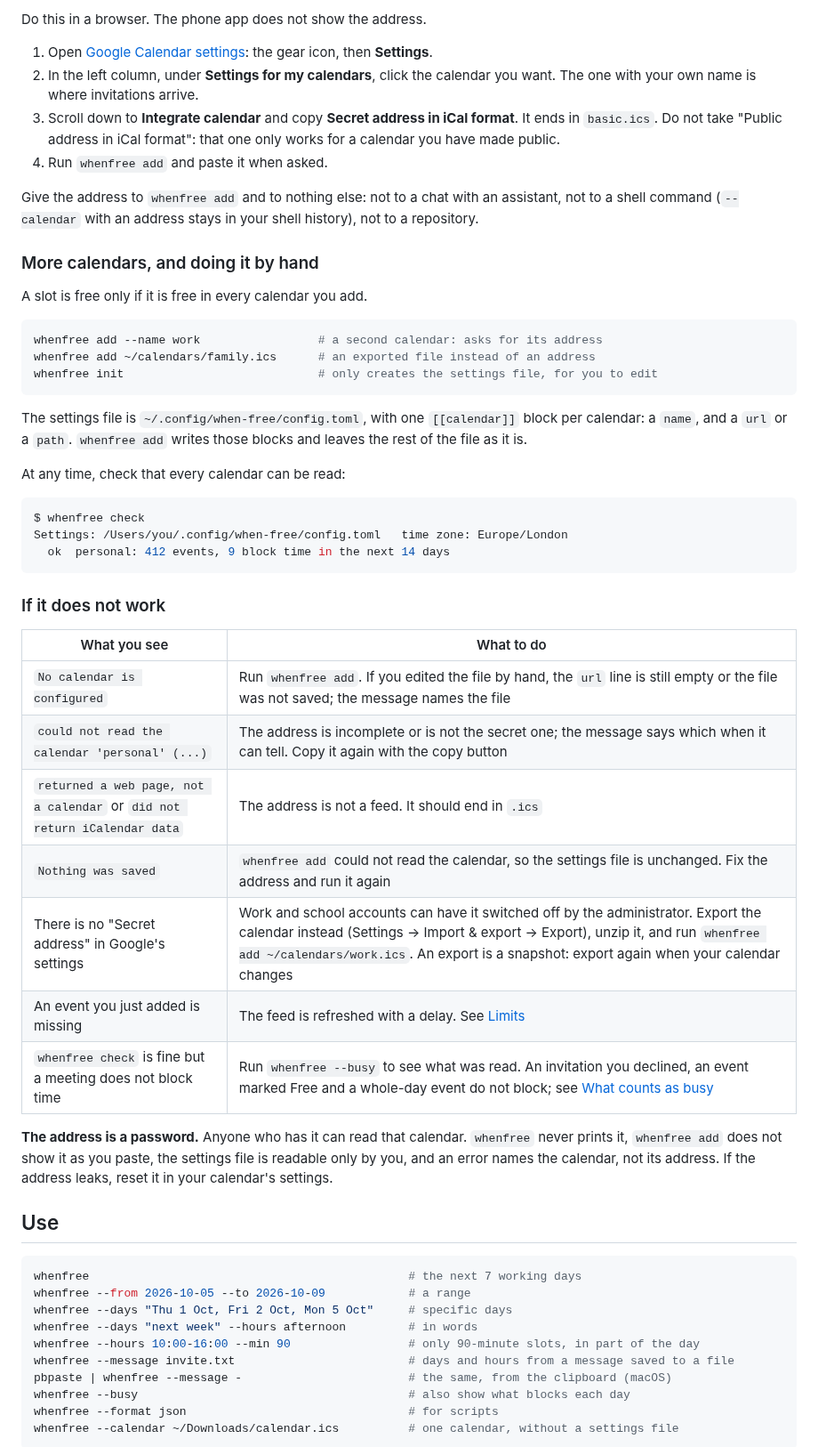
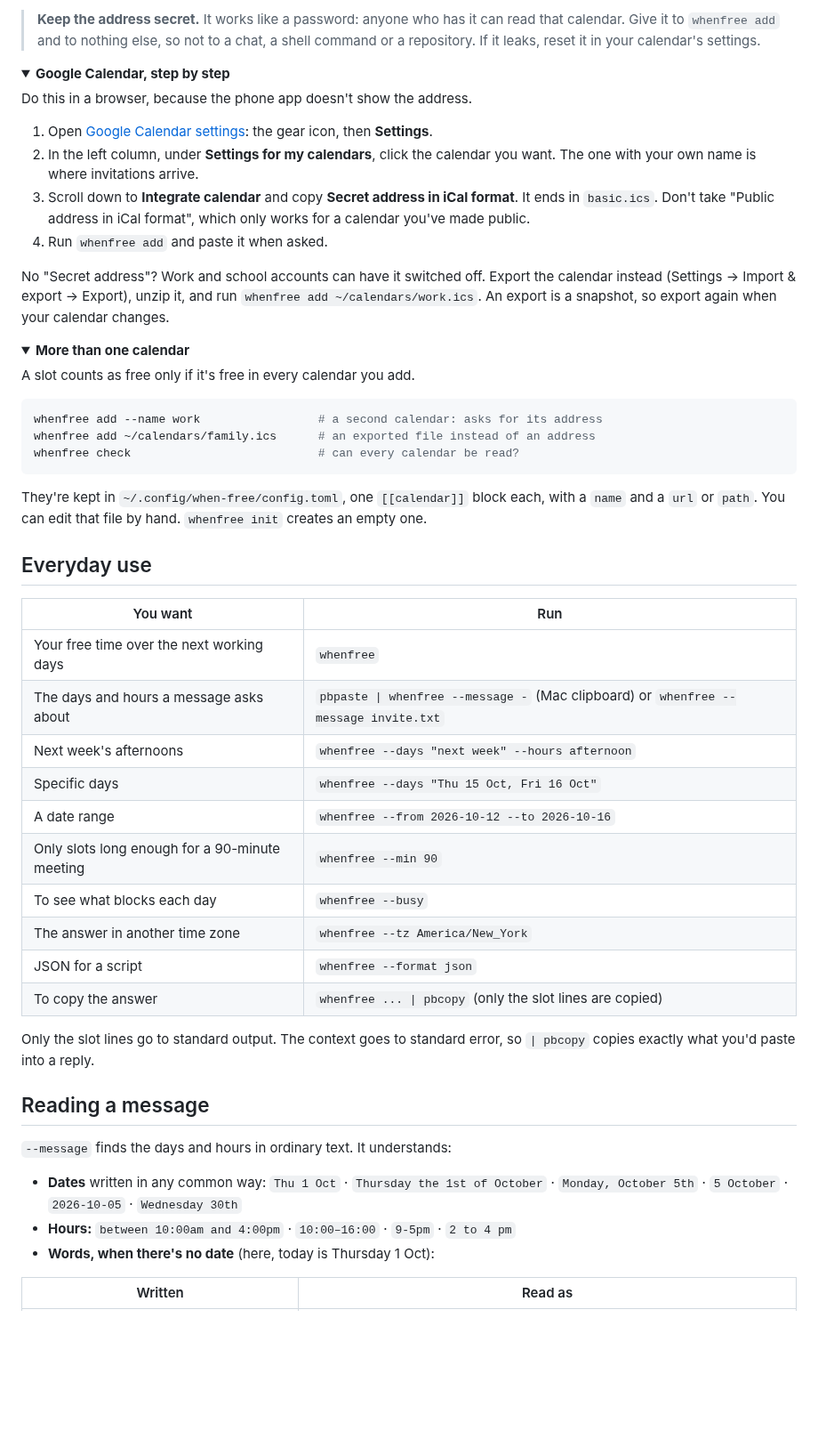
Before and after one commit to YauhenBichel/when-free, a Markdown page: README.md, the part around one of its changes. Shown at 89% size. GitHub-like rendering; folded sections open; blank space fills up the shorter version.

````diff
--- a/README.md
+++ b/README.md
@@ -62,59 +63,57 @@ It reads the calendar first and saves it only if that worked. The address is not
 
-Do this in a browser. The phone app does not show the address.
+> **Keep the address secret.** It works like a password: anyone who has it can read that calendar. Give it to `whenfree add` and to nothing else, so not to a chat, a shell command or a repository. If it leaks, reset it in your calendar's settings.
+
+<details>
+<summary><b>Google Calendar, step by step</b></summary>
+
+Do this in a browser, because the phone app doesn't show the address.
 
 1. Open [Google Calendar settings](https://calendar.google.com/calendar/u/0/r/settings): the gear icon, then **Settings**.
 2. In the left column, under **Settings for my calendars**, click the calendar you want. The one with your own name is where invitations arrive.
-3. Scroll down to **Integrate calendar** and copy **Secret address in iCal format**. It ends in `basic.ics`. Do not take "Public address in iCal format": that one only works for a calendar you have made public.
+3. Scroll down to **Integrate calendar** and copy **Secret address in iCal format**. It ends in `basic.ics`. Don't take "Public address in iCal format", which only works for a calendar you've made public.
 4. Run `whenfree add` and paste it when asked.
 
-Give the address to `whenfree add` and to nothing else: not to a chat with an assistant, not to a shell command (`--calendar` with an address stays in your shell history), not to a repository.
+No "Secret address"? Work and school accounts can have it switched off. Export the calendar instead (Settings → Import & export → Export), unzip it, and run `whenfree add ~/calendars/work.ics`. An export is a snapshot, so export again when your calendar changes.
+</details>
 
-### More calendars, and doing it by hand
+<details>
+<summary><b>More than one calendar</b></summary>
 
-A slot is free only if it is free in every calendar you add.
+A slot counts as free only if it's free in every calendar you add.
 
 ```bash
 whenfree add --name work                 # a second calendar: asks for its address
 whenfree add ~/calendars/family.ics      # an exported file instead of an address
-whenfree init                            # only creates the settings file, for you to edit
+whenfree check                           # can every calendar be read?
 ```
 
-The settings file is `~/.config/when-free/config.toml`, with one `[[calendar]]` block per calendar: a `name`, and a `url` or a `path`. `whenfree add` writes those blocks and leaves the rest of the file as it is.
+They're kept in `~/.config/when-free/config.toml`, one `[[calendar]]` block each, with a `name` and a `url` or `path`. You can edit that file by hand. `whenfree init` creates an empty one.
+</details>
 
-At any time, check that every calendar can be read:
+## Everyday use
 
-```console
-$ whenfree check
-Settings: /Users/you/.config/when-free/config.toml   time zone: Europe/London
-  ok  personal: 412 events, 9 block time in the next 14 days
-```
+| You want | Run |
+|---|---|
+| Your free time over the next working days | `whenfree` |
+| The days and hours a message asks about | `pbpaste \| whenfree --message -` (Mac clipboard) or `whenfree --message invite.txt` |
+| Next week's afternoons | `whenfree --days "next week" --hours afternoon` |
+| Specific days | `whenfree --days "Thu 15 Oct, Fri 16 Oct"` |
+| A date range | `whenfree --from 2026-10-12 --to 2026-10-16` |
+| Only slots long enough for a 90-minute meeting | `whenfree --min 90` |
+| To see what blocks each day | `whenfree --busy` |
+| The answer in another time zone | `whenfree --tz America/New_York` |
+| JSON for a script | `whenfree --format json` |
+| To copy the answer | `whenfree ... \| pbcopy` (only the slot lines are copied) |
 
-### If it does not work
+Only the slot lines go to standard output. The context goes to standard error, so `| pbcopy` copies exactly what you'd paste into a reply.
 
-| What you see | What to do |
+## Reading a message
+
+`--message` finds the days and hours in ordinary text. It understands:
+
+- **Dates** written in any common way: `Thu 1 Oct` · `Thursday the 1st of October` · `Monday, October 5th` · `5 October` · `2026-10-05` · `Wednesday 30th`
+- **Hours:** `between 10:00am and 4:00pm` · `10:00–16:00` · `9-5pm` · `2 to 4 pm`
+- **Words, when there's no date** (here, today is Thursday 1 Oct):
+
+| Written | Read as |
 |---|---|
-| `No calendar is configured` | Run `whenfree add`. If you edited the file by hand, the `url` line is still empty or the file was not saved; the message names the file |
-| `could not read the calendar 'personal' (...)` | The address is incomplete or is not the secret one; the message says which when it can tell. Copy it again with the copy button |
-| `returned a web page, not a calendar` or `did not return iCalendar data` | The address is not a feed. It should end in `.ics` |
-| `Nothing was saved` | `whenfree add` could not read the calendar, so the settings file is unchanged. Fix the address and run it again |
-| There is no "Secret address" in Google's settings | Work and school accounts can have it switched off by the administrator. Export the calendar instead (Settings → Import & export → Export), unzip it, and run `whenfree add ~/calendars/work.ics`. An export is a snapshot: export again when your calendar changes |
-| An event you just added is missing | The feed is refreshed with a delay. See [Limits](#limits-stated-plainly) |
-| `whenfree check` is fine but a meeting does not block time | Run `whenfree --busy` to see what was read. An invitation you declined, an event marked Free and a whole-day event do not block; see [What counts as busy](#what-counts-as-busy) |
-
-**The address is a password.** Anyone who has it can read that calendar. `whenfree` never prints it, `whenfree add` does not show it as you paste, the settings file is readable only by you, and an error names the calendar, not its address. If the address leaks, reset it in your calendar's settings.
-
-## Use
-
-```bash
-whenfree                                              # the next 7 working days
-whenfree --from 2026-10-05 --to 2026-10-09            # a range
-whenfree --days "Thu 1 Oct, Fri 2 Oct, Mon 5 Oct"     # specific days
-whenfree --days "next week" --hours afternoon         # in words
-whenfree --hours 10:00-16:00 --min 90                 # only 90-minute slots, in part of the day
-whenfree --message invite.txt                         # days and hours from a message saved to a file
-pbpaste | whenfree --message -                        # the same, from the clipboard (macOS)
-whenfree --busy                                       # also show what blocks each day
-whenfree --format json                                # for scripts
-whenfree --calendar ~/Downloads/calendar.ics          # one calendar, without a settings file
-```
-
````
Also changed, not shown: other parts of README.md (+164 -125 lines), CHANGELOG.md (+4 -0 lines), docs/demo.gif (added), 3 other files.
